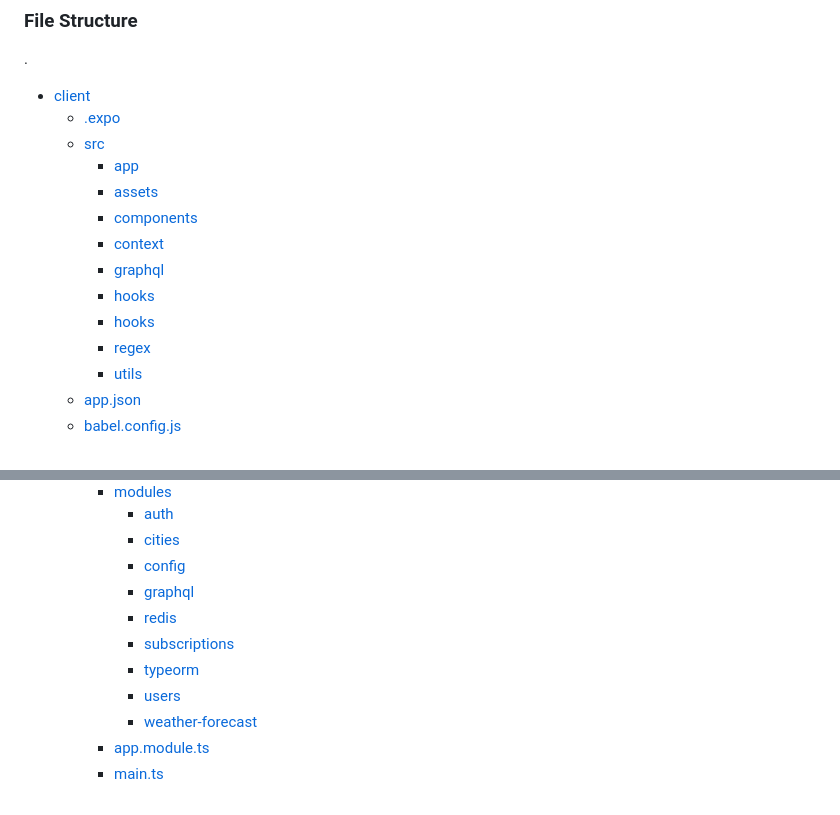
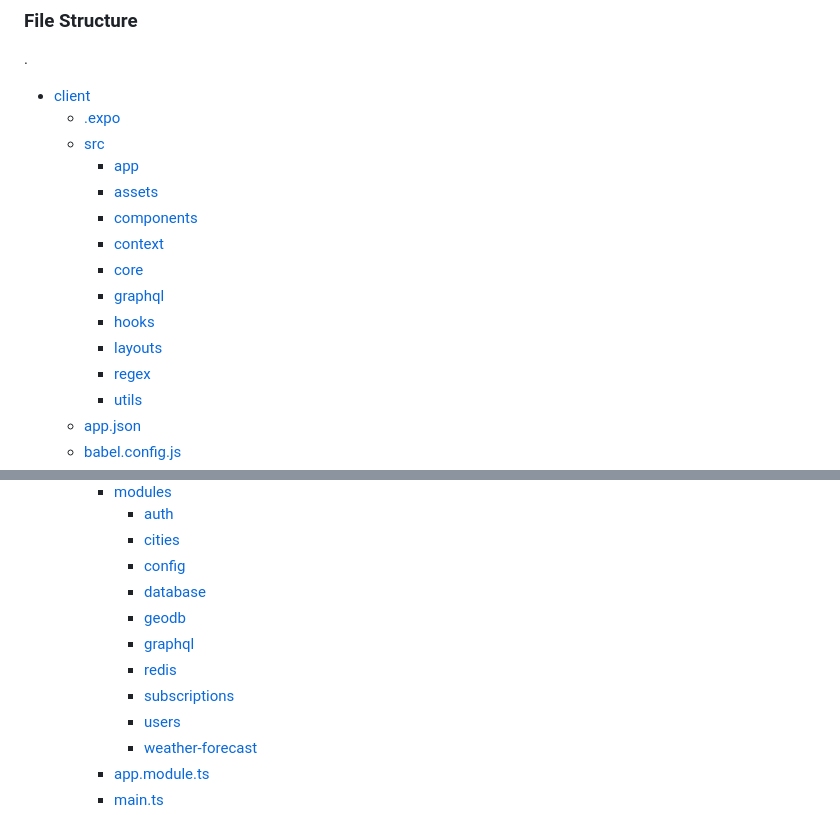
Before and after one commit to berzhavycha/sunnyDaysApp, a Markdown page: Readme.md, 2 parts joined by grey strips. Drawn GitHub-style.

Commit message:
fixed ReadMe folder structure

```diff
--- a/Readme.md
+++ b/Readme.md
@@ -69,9 +69,10 @@ Before you start developing for calculator, make sure you have the following too
       * [assets](./client/src/assets)
       * [components](./client/src/components)
       * [context](./client/src/context)
+      * [core](./client/src/core)
       * [graphql](./client/src/graphql)
       * [hooks](./client/src/hooks)
-      * [hooks](./client/src/layouts)
+      * [layouts](./client/src/layouts)
       * [regex](./client/src/regex)
       * [utils](./client/src/utils)
    * [app.json](./client/app.json)
@@ -88,10 +89,11 @@ Before you start developing for calculator, make sure you have the following too
         * [auth](./server/src/modules/auth)
         * [cities](./server/src/modules/cities)
         * [config](./server/src/modules/config)
+        * [database](./server/src/modules/database)
+        * [geodb](./server/src/modules/geodb)
         * [graphql](./server/src/modules/graphql)
         * [redis](./server/src/modules/redis)
         * [subscriptions](./server/src/modules/subscriptions)
-        * [typeorm](./server/src/modules/typeorm)
         * [users](./server/src/modules/users)
         * [weather-forecast](./server/src/modules/weather-forecast)
       * [app.module.ts](./server/src/app.module.ts)
```
